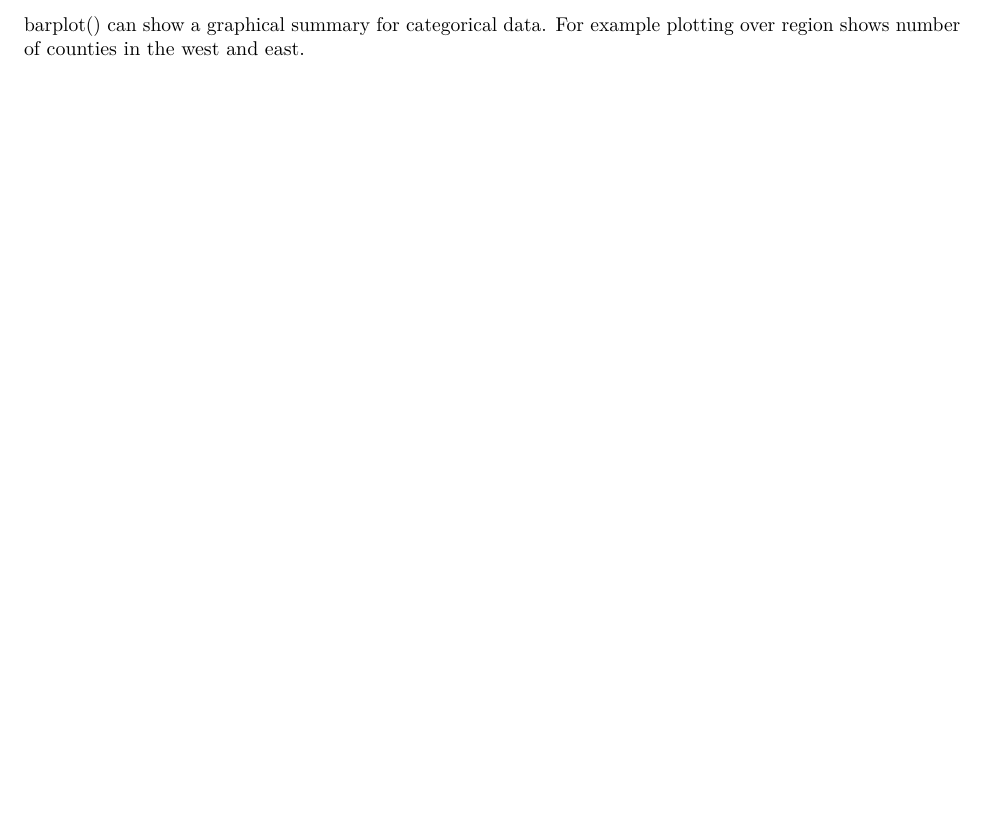
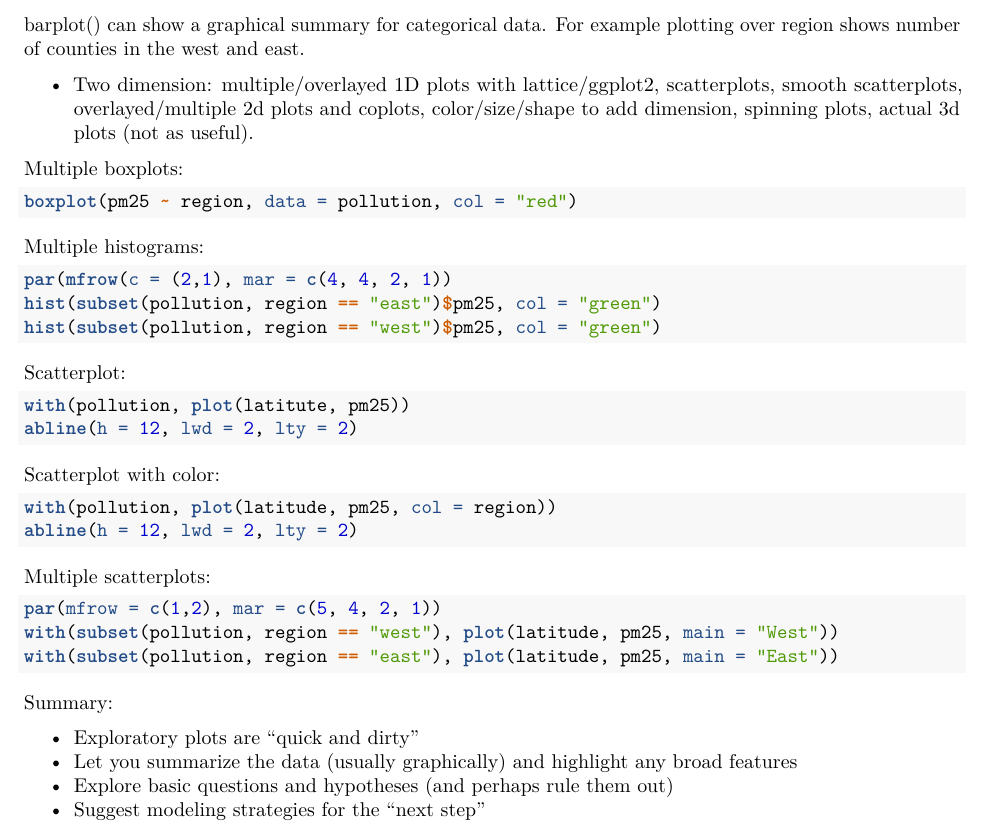
Before and after one commit to Faraday108/datasciencecoursera, an R Markdown document (Exploratory_data_analysis.Rmd): part of page 3 of 3, cut so that both start at the same text, the shorter picture padded with empty space. Rendered offline with R 4.5, knitr and Pandoc, then LaTeX, with nearby package versions.

Commit message:
Finished Exploratory Graphs part 2

````diff
--- a/Exploratory_data_analysis.Rmd
+++ b/Exploratory_data_analysis.Rmd
@@ -94,3 +94,39 @@ rug(data) plots points under the histogram, helps see outliers.
 Can change breaks on a histogram with breaks = n. Don't want bins to be too big or else its noisy, or too small or you can't see shape.
 Can put abline on histogram too, example has two: one at max of 12 and another at median.
 barplot() can show a graphical summary for categorical data. For example plotting over region shows number of counties in the west and east.
+
+* Two dimension: multiple/overlayed 1D plots with lattice/ggplot2, scatterplots, smooth scatterplots, overlayed/multiple 2d plots and coplots, color/size/shape to add dimension, spinning plots, actual 3d plots (not as useful).
+
+Multiple boxplots:
+```{r, eval = FALSE}
+boxplot(pm25 ~ region, data = pollution, col = "red")
+```
+Multiple histograms:
+```{r, eval = FALSE}
+par(mfrow(c = (2,1), mar = c(4, 4, 2, 1))
+hist(subset(pollution, region == "east")$pm25, col = "green")
+hist(subset(pollution, region == "west")$pm25, col = "green")
+```
+Scatterplot:
+```{r, eval = FALSE}
+with(pollution, plot(latitute, pm25))
+abline(h = 12, lwd = 2, lty = 2)
+```
+Scatterplot with color:
+```{r, eval = FALSE}
+with(pollution, plot(latitude, pm25, col = region))
+abline(h = 12, lwd = 2, lty = 2)
+```
+Multiple scatterplots:
+```{r, eval = FALSE}
+par(mfrow = c(1,2), mar = c(5, 4, 2, 1))
+with(subset(pollution, region == "west"), plot(latitude, pm25, main = "West"))
+with(subset(pollution, region == "east"), plot(latitude, pm25, main = "East"))
+```
+
+Summary:
+
+* Exploratory plots are "quick and dirty"
+* Let you summarize the data (usually graphically) and highlight any broad features
+* Explore basic questions and hypotheses (and perhaps rule them out)
+* Suggest modeling strategies for the "next step"
````
